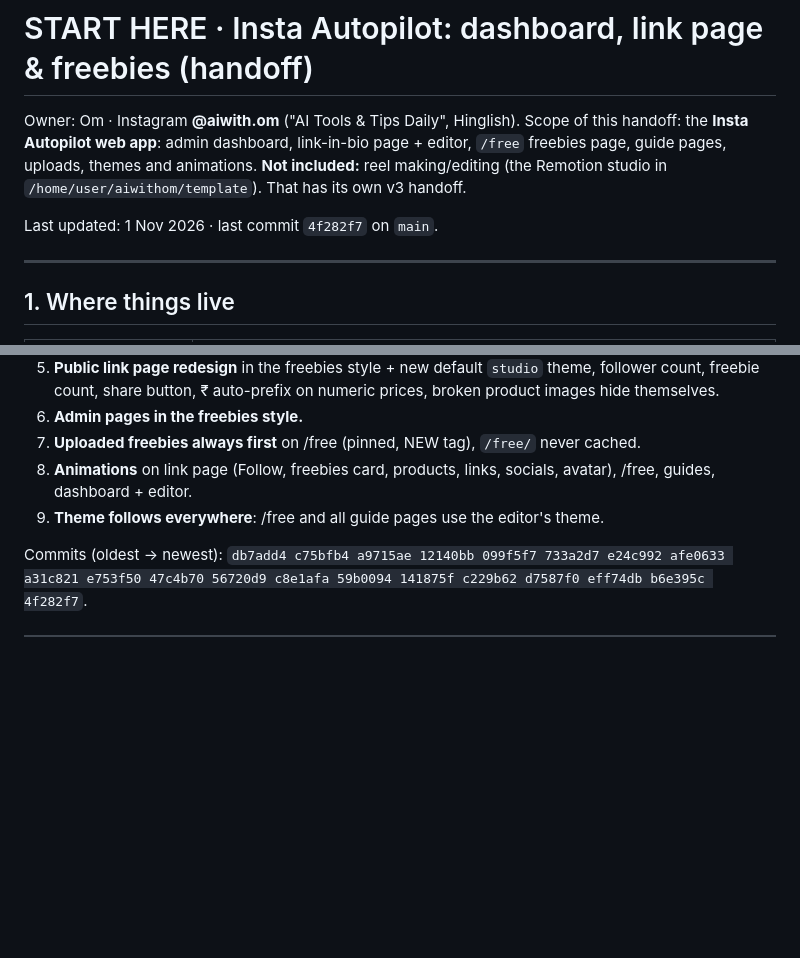
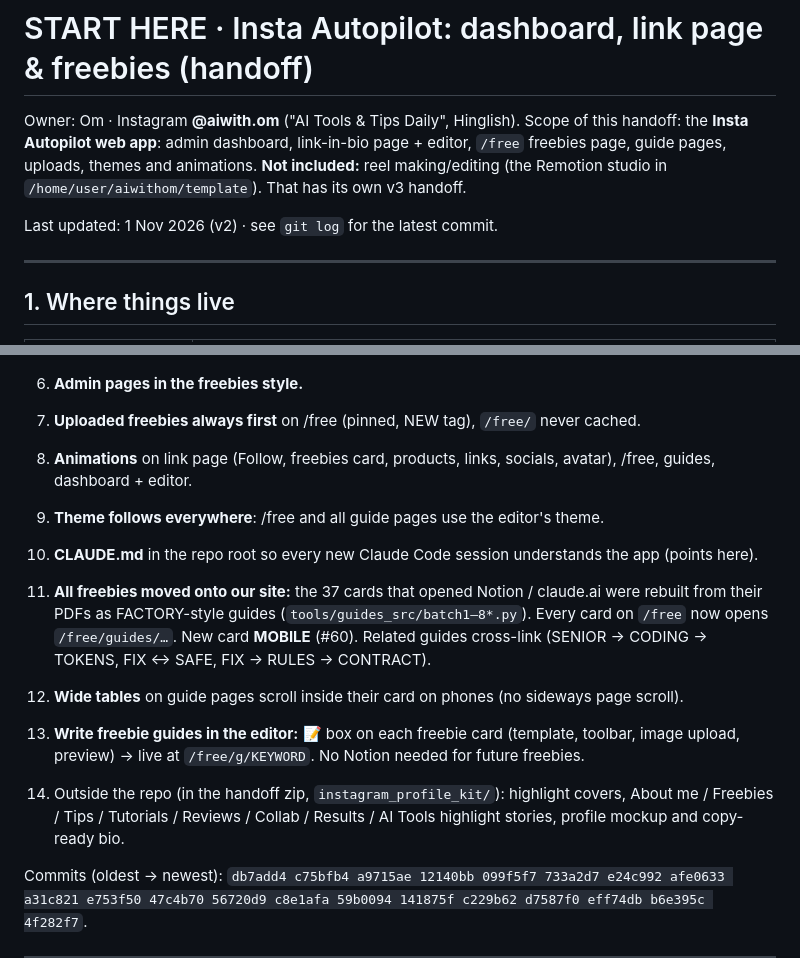
Before and after one commit to kumar2215om-cmd/insta-autopilot, a Markdown page: docs/HANDOFF.md, 2 parts joined by grey strips. Drawn GitHub-style; blank space fills up the shorter version.

Commit message:
Handoff v2: guides migration, editor guide writer, profile kit
Co-Authored-By: Claude Opus 5.5 <noreply@anthropic.com>
Claude-Session: https://claude.ai/code/session_017uttiT6Jjvgy1qb1pTxNvQ

```diff
--- a/docs/HANDOFF.md
+++ b/docs/HANDOFF.md
@@ -4,7 +4,7 @@ Owner: Om · Instagram **@aiwith.om** ("AI Tools & Tips Daily", Hinglish).
 Scope of this handoff: the **Insta Autopilot web app**: admin dashboard, link-in-bio page + editor, `/free` freebies page, guide pages, uploads, themes and animations.
 **Not included:** reel making/editing (the Remotion studio in `/home/user/aiwithom/template`). That has its own v3 handoff.
 
-Last updated: 1 Nov 2026 · last commit `4f282f7` on `main`.
+Last updated: 1 Nov 2026 (v2) · see `git log` for the latest commit.
 
 ---
 
@@ -120,6 +120,12 @@ One setting (editor → Profile → Theme) drives **all public pages**: `/links`
 8. **Animations** on link page (Follow, freebies card, products, links, socials, avatar), /free, guides, dashboard + editor.
 9. **Theme follows everywhere**: /free and all guide pages use the editor's theme.
 
+10. **CLAUDE.md** in the repo root so every new Claude Code session understands the app (points here).
+11. **All freebies moved onto our site:** the 37 cards that opened Notion / claude.ai were rebuilt from their PDFs as FACTORY-style guides (`tools/guides_src/batch1–8*.py`). Every card on `/free` now opens `/free/guides/…`. New card **MOBILE** (#60). Related guides cross-link (SENIOR → CODING → TOKENS, FIX ↔ SAFE, FIX → RULES → CONTRACT).
+12. **Wide tables** on guide pages scroll inside their card on phones (no sideways page scroll).
+13. **Write freebie guides in the editor:** 📝 box on each freebie card (template, toolbar, image upload, preview) → live at `/free/g/KEYWORD`. No Notion needed for future freebies.
+14. Outside the repo (in the handoff zip, `instagram_profile_kit/`): highlight covers, About me / Freebies / Tips / Tutorials / Reviews / Collab / Results / AI Tools highlight stories, profile mockup and copy-ready bio.
+
 Commits (oldest → newest): `db7add4 c75bfb4 a9715ae 12140bb 099f5f7 733a2d7 e24c992 afe0633 a31c821 e753f50 47c4b70 56720d9 c8e1afa 59b0094 141875f c229b62 d7587f0 eff74db b6e395c 4f282f7`.
 
 ---
```
